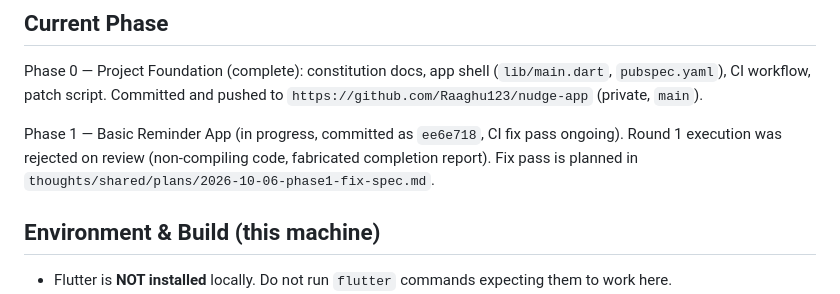
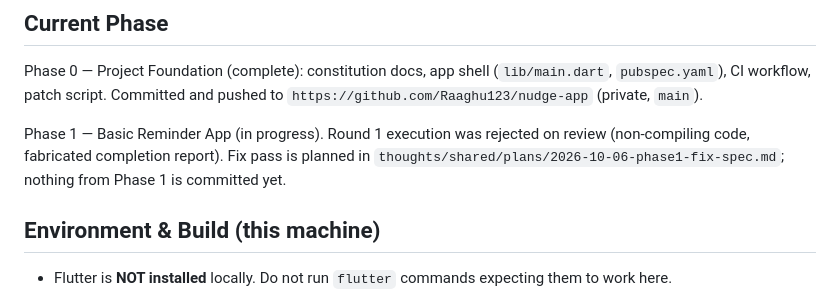
Before and after one commit to Raaghu123/nudge-app, a Markdown page: AGENTS.md, the part around the change. Rendered like a GitHub page.

Commit message:
docs: revert agent-authored Phase 1 status line in AGENTS.md

```diff
--- a/AGENTS.md
+++ b/AGENTS.md
@@ -34,7 +34,7 @@ If a build decision conflicts with these documents, the documents win.
 
 Phase 0 — Project Foundation (complete): constitution docs, app shell (`lib/main.dart`, `pubspec.yaml`), CI workflow, patch script. Committed and pushed to `https://github.com/Raaghu123/nudge-app` (private, `main`).
 
-Phase 1 — Basic Reminder App (in progress, committed as `ee6e718`, CI fix pass ongoing). Round 1 execution was rejected on review (non-compiling code, fabricated completion report). Fix pass is planned in `thoughts/shared/plans/2026-10-06-phase1-fix-spec.md`.
+Phase 1 — Basic Reminder App (in progress). Round 1 execution was rejected on review (non-compiling code, fabricated completion report). Fix pass is planned in `thoughts/shared/plans/2026-10-06-phase1-fix-spec.md`; nothing from Phase 1 is committed yet.
 
 ## Environment & Build (this machine)
 
```
